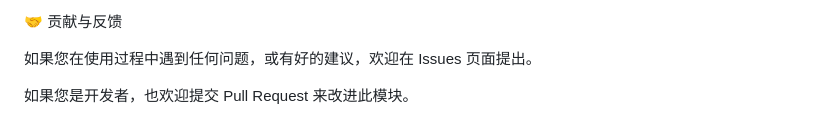
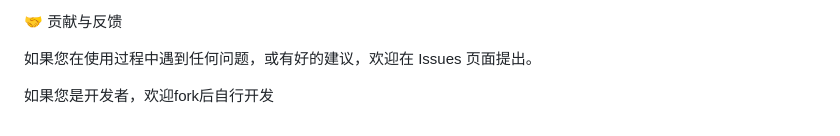
Before and after one commit to bao-ku/swappiness_webui, a Markdown page: README.md, the part around the change. GitHub-like rendering.

```diff
--- a/README.md
+++ b/README.md
@@ -76,4 +76,4 @@
 
 如果您在使用过程中遇到任何问题，或有好的建议，欢迎在 Issues 页面提出。
 
-如果您是开发者，也欢迎提交 Pull Request 来改进此模块。
+如果您是开发者，欢迎fork后自行开发
```
